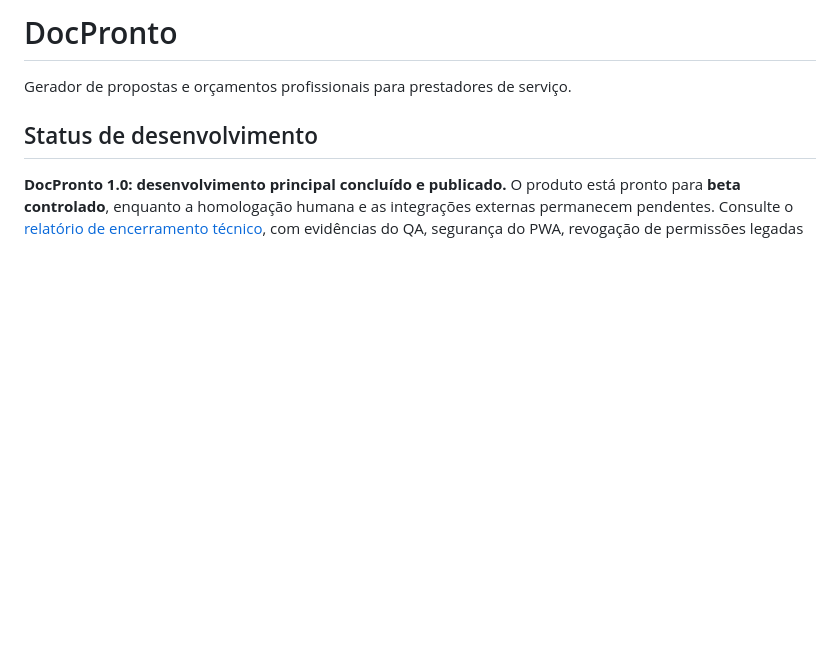
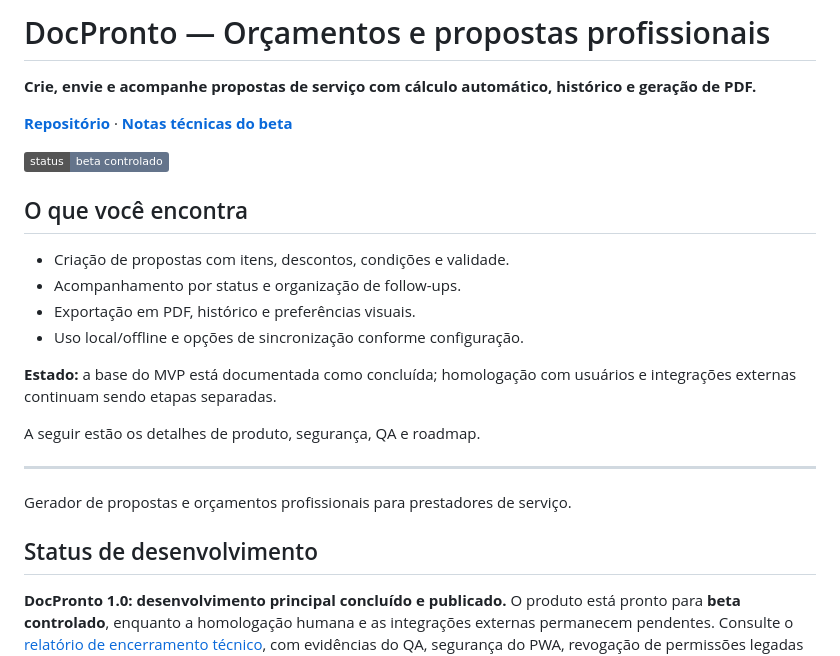
Before and after one commit to HelioConde/docpronto, a Markdown page: README.md, the part around the change. Drawn GitHub-style; badges without logos; blank space fills up the shorter version.

Commit message:
docs: destacar propósito, primeiros passos e status

```diff
--- a/README.md
+++ b/README.md
@@ -1,4 +1,23 @@
-# DocPronto
+# DocPronto — Orçamentos e propostas profissionais
+
+**Crie, envie e acompanhe propostas de serviço com cálculo automático, histórico e geração de PDF.**
+
+[**Repositório**](https://github.com/HelioConde/docpronto) · [**Notas técnicas do beta**](RELEASE_V1.md)
+
+![Status](https://img.shields.io/badge/status-beta%20controlado-64748b)
+
+## O que você encontra
+
+- Criação de propostas com itens, descontos, condições e validade.
+- Acompanhamento por status e organização de follow-ups.
+- Exportação em PDF, histórico e preferências visuais.
+- Uso local/offline e opções de sincronização conforme configuração.
+
+**Estado:** a base do MVP está documentada como concluída; homologação com usuários e integrações externas continuam sendo etapas separadas.
+
+A seguir estão os detalhes de produto, segurança, QA e roadmap.
+
+---
 
 Gerador de propostas e orçamentos profissionais para prestadores de serviço.
 
```
